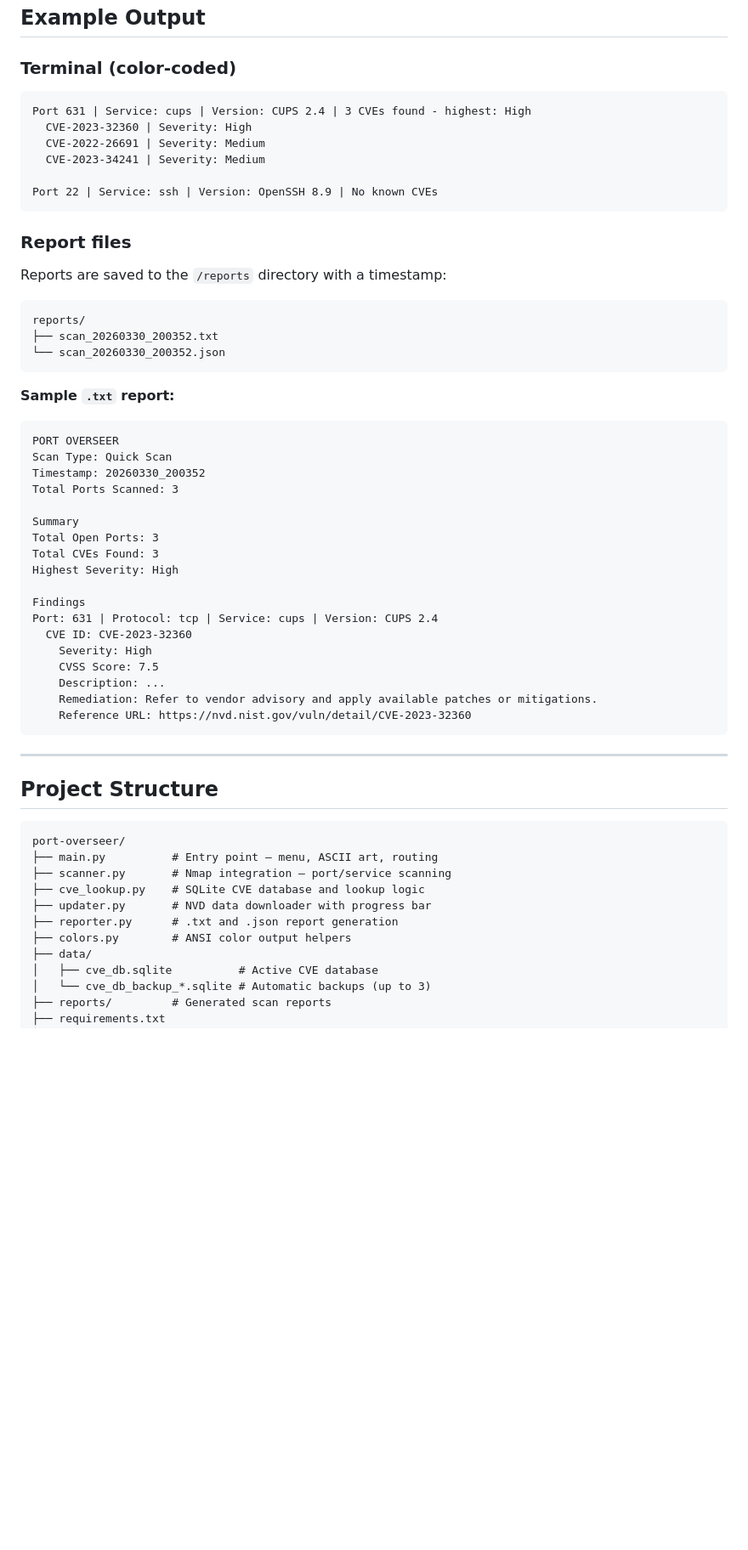
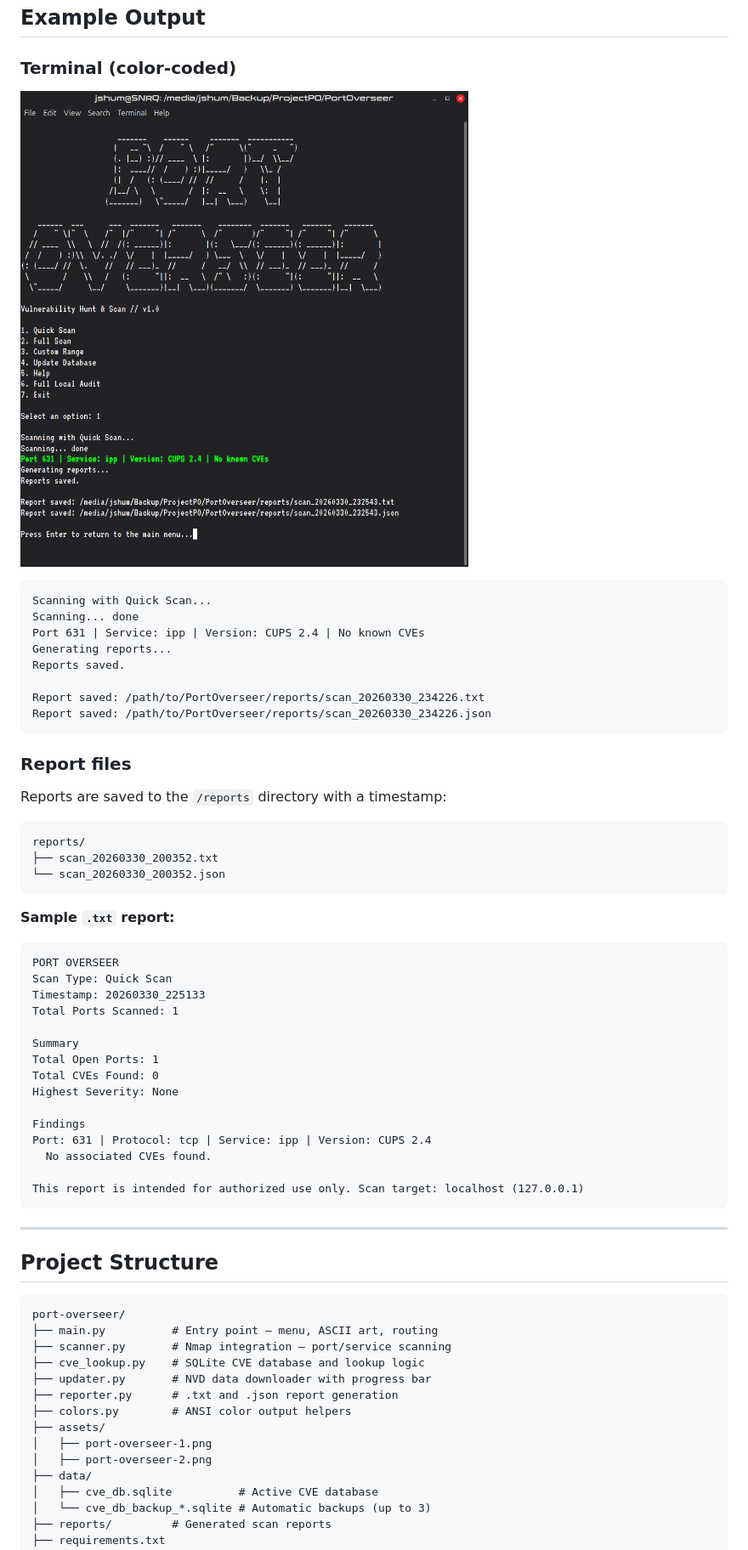
Before and after one commit to JShum00/PortOverseer, a Markdown page: README.md, the part around the change printed below. Shown: that part at 85% size. Rendered like a GitHub page; pictures changed too: assets/port-overseer-2.png (added); blank space fills up the shorter version.

Commit message:
feat: final submission — Port Overseer v1.0

````diff
--- a/README.md
+++ b/README.md
@@ -147,13 +147,16 @@ On first run, select **option 4** to download the CVE database before scanning.
 
 ### Terminal (color-coded)
 
+![Screenshot of quick scan results.](./assets/port-overseer-2.png)
 ```
-Port 631 | Service: cups | Version: CUPS 2.4 | 3 CVEs found - highest: High
-  CVE-2023-32360 | Severity: High
-  CVE-2022-26691 | Severity: Medium
-  CVE-2023-34241 | Severity: Medium
+Scanning with Quick Scan...
+Scanning... done
+Port 631 | Service: ipp | Version: CUPS 2.4 | No known CVEs
+Generating reports...
+Reports saved.
 
-Port 22 | Service: ssh | Version: OpenSSH 8.9 | No known CVEs
+Report saved: /path/to/PortOverseer/reports/scan_20260330_234226.txt
+Report saved: /path/to/PortOverseer/reports/scan_20260330_234226.json
 ```
 
 ### Report files
@@ -170,22 +173,19 @@ reports/
 ```
 PORT OVERSEER
 Scan Type: Quick Scan
-Timestamp: 20260330_200352
-Total Ports Scanned: 3
+Timestamp: 20260330_225133
+Total Ports Scanned: 1
 
 Summary
-Total Open Ports: 3
-Total CVEs Found: 3
-Highest Severity: High
+Total Open Ports: 1
+Total CVEs Found: 0
+Highest Severity: None
 
 Findings
-Port: 631 | Protocol: tcp | Service: cups | Version: CUPS 2.4
-  CVE ID: CVE-2023-32360
-    Severity: High
-    CVSS Score: 7.5
-    Description: ...
-    Remediation: Refer to vendor advisory and apply available patches or mitigations.
-    Reference URL: https://nvd.nist.gov/vuln/detail/CVE-2023-32360
+Port: 631 | Protocol: tcp | Service: ipp | Version: CUPS 2.4
+  No associated CVEs found.
+
+This report is intended for authorized use only. Scan target: localhost (127.0.0.1)
 ```
 
 ---
@@ -200,6 +200,9 @@ port-overseer/
 ├── updater.py       # NVD data downloader with progress bar
 ├── reporter.py      # .txt and .json report generation
 ├── colors.py        # ANSI color output helpers
+├── assets/
+│   ├── port-overseer-1.png
+│   ├── port-overseer-2.png
 ├── data/
 │   ├── cve_db.sqlite          # Active CVE database
 │   └── cve_db_backup_*.sqlite # Automatic backups (up to 3)
````
Also changed, not shown: other parts of README.md (+6 -8 lines), assets/port-overseer-1.png (added), 1 other file.
